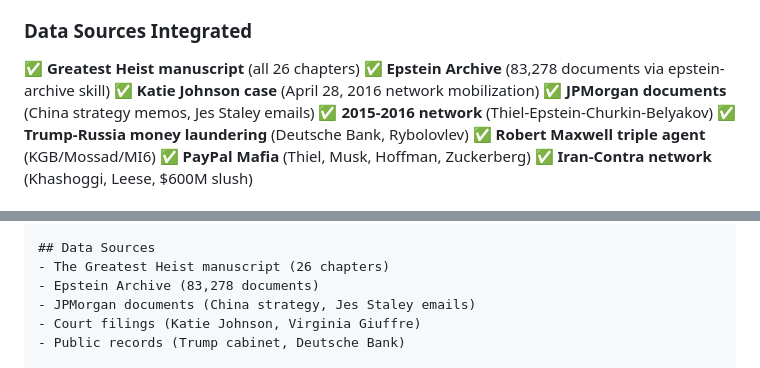
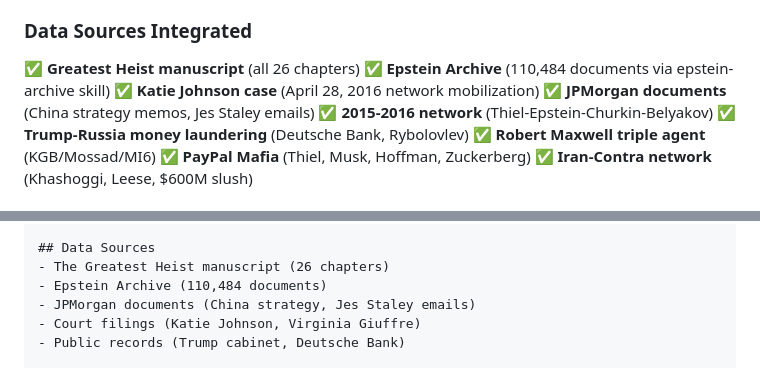
Before and after one commit to NarativOrg/epstein-supergraph, a Markdown page: HANDOVER.md, 2 parts joined by grey strips. Rendered like a GitHub page.

```diff
--- a/HANDOVER.md
+++ b/HANDOVER.md
@@ -18,7 +18,7 @@
 
 ### Data Sources Integrated
 ✅ **Greatest Heist manuscript** (all 26 chapters)
-✅ **Epstein Archive** (83,278 documents via epstein-archive skill)
+✅ **Epstein Archive** (110,484 documents via epstein-archive skill)
 ✅ **Katie Johnson case** (April 28, 2016 network mobilization)
 ✅ **JPMorgan documents** (China strategy memos, Jes Staley emails)
 ✅ **2015-2016 network** (Thiel-Epstein-Churkin-Belyakov)
@@ -324,7 +324,7 @@ Interactive force-directed graph mapping the $80 trillion espionage network (197
 
 ## Data Sources
 - The Greatest Heist manuscript (26 chapters)
-- Epstein Archive (83,278 documents)
+- Epstein Archive (110,484 documents)
 - JPMorgan documents (China strategy, Jes Staley emails)
 - Court filings (Katie Johnson, Virginia Giuffre)
 - Public records (Trump cabinet, Deutsche Bank)
```
Also changed, not shown: MUSK_PUTIN_EVIDENCE.md (added, +218 -0 lines), README.md (+1 -1 lines).
